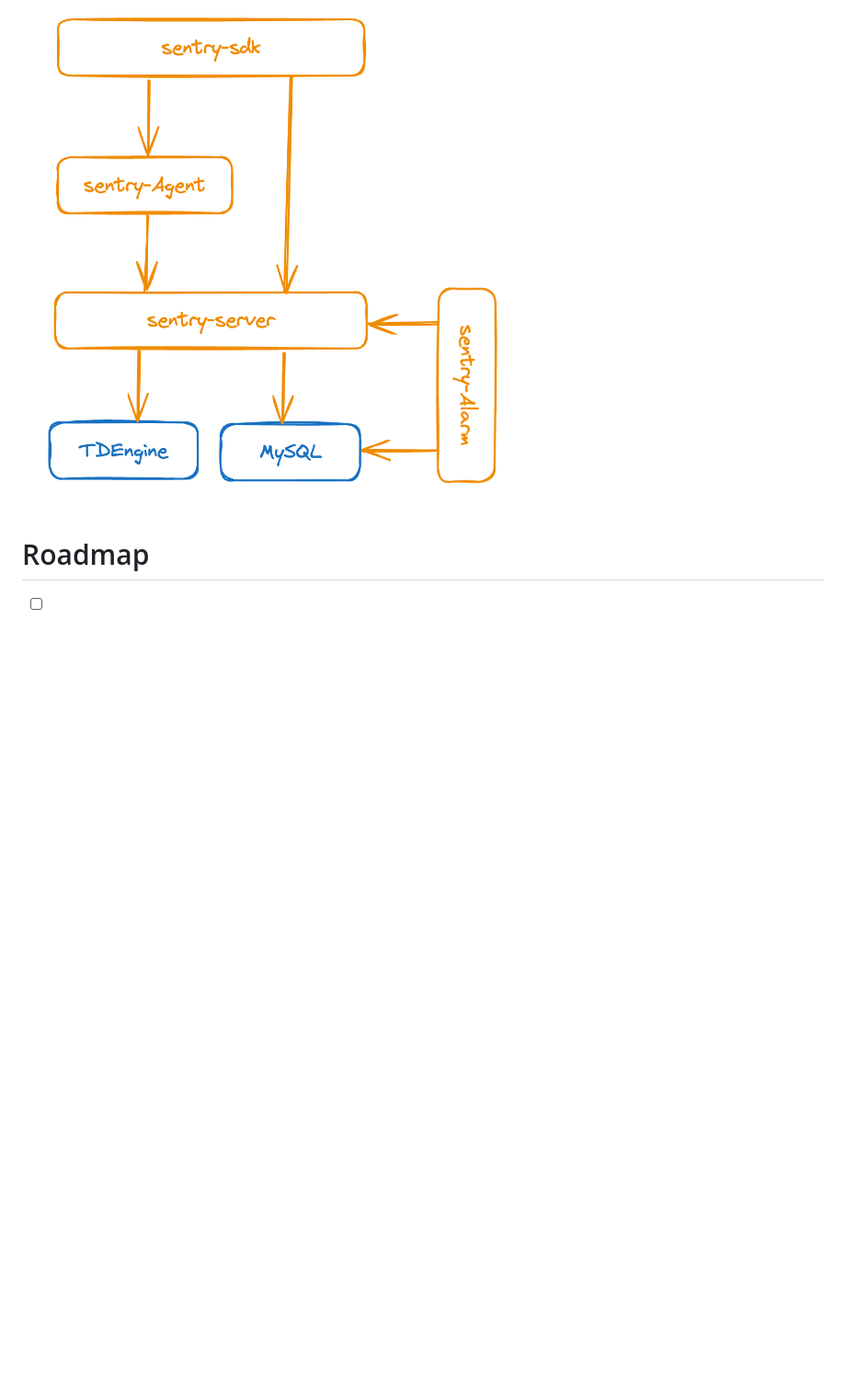
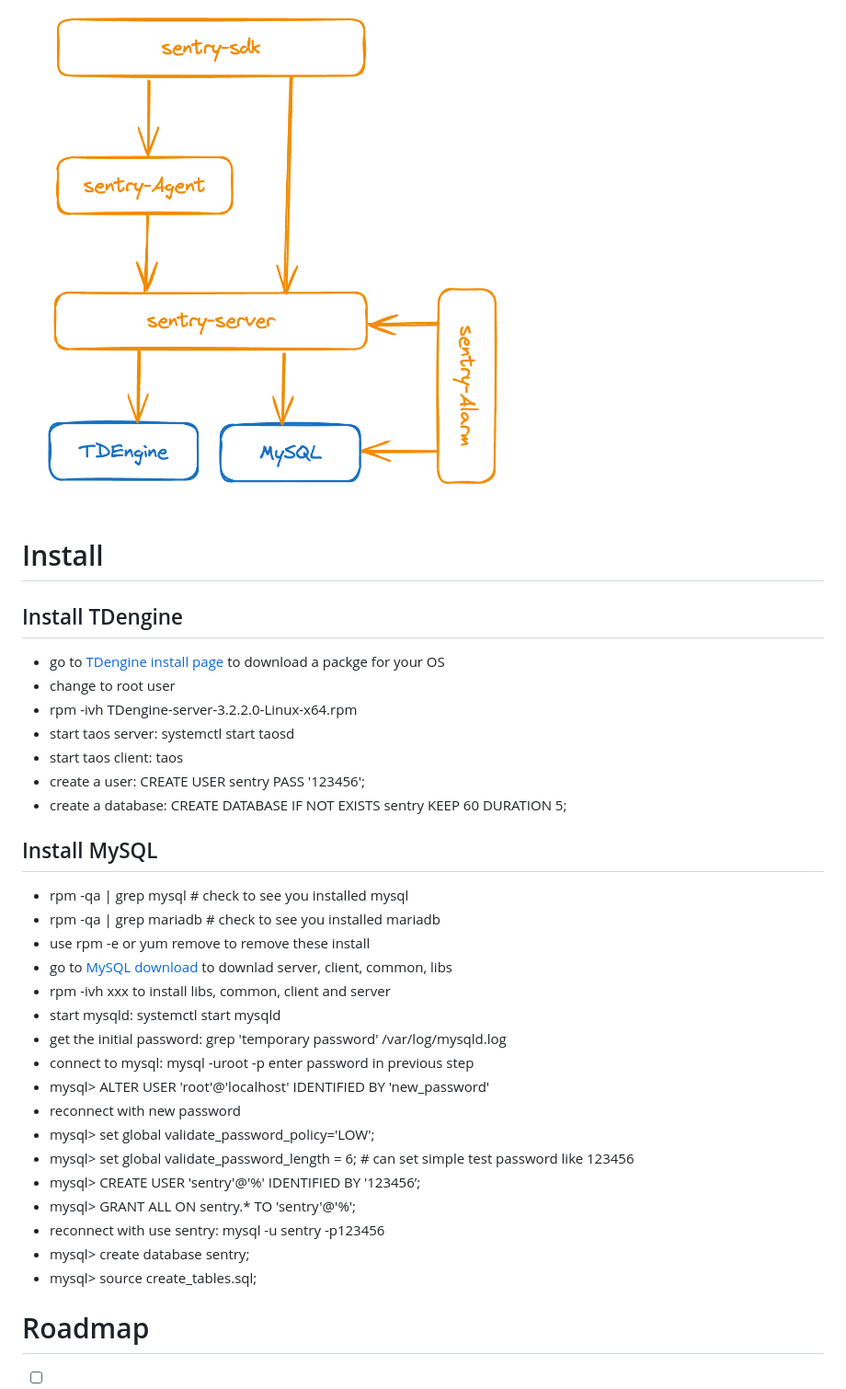
Before and after one commit to sentrycloud/sentry, a Markdown page: README.md, the part around the change printed below. Shown: that part at 92% size. Rendered like a GitHub page; blank space fills up the shorter version.

```diff
--- a/README.md
+++ b/README.md
@@ -11,6 +11,37 @@ Sentry is a DevOps monitoring system that collect time series data, display data
 
 # Architecture
 <img src="./docs/architecture.png" width="600" height="600">
+
+# Install
+
+## Install TDengine
+* go to [TDengine install page](https://docs.tdengine.com/get-started/package/#!) to download a packge for your OS
+* change to root user
+* rpm -ivh TDengine-server-3.2.2.0-Linux-x64.rpm
+* start taos server: systemctl start taosd
+* start taos client: taos
+* create a user: CREATE USER sentry PASS '123456';
+* create a database: CREATE DATABASE IF NOT EXISTS sentry KEEP 60 DURATION 5;
+
+## Install MySQL
+* rpm -qa | grep mysql # check to see you installed mysql
+* rpm -qa | grep mariadb # check to see you installed mariadb
+* use rpm -e or yum remove to remove these install
+* go to [MySQL download](https://dev.mysql.com/downloads/mysql/) to downlad server, client, common, libs
+* rpm -ivh xxx to install libs, common, client and server
+* start mysqld: systemctl start mysqld
+* get the initial password: grep 'temporary password' /var/log/mysqld.log
+* connect to mysql: mysql -uroot -p  enter password in previous step
+* mysql> ALTER USER 'root'@'localhost' IDENTIFIED BY 'new_password'
+* reconnect with new password
+* mysql> set global validate_password_policy='LOW';
+* mysql> set global validate_password_length = 6;  # can set simple test password like 123456
+* mysql> CREATE USER 'sentry'@'%' IDENTIFIED BY '123456’;
+* mysql> GRANT ALL ON sentry.* TO 'sentry'@'%';
+* reconnect with use sentry: mysql -u sentry -p123456
+* mysql> create database sentry;
+* mysql> source create_tables.sql;
+
 
 # Roadmap
 - [ ] add more sentry-sdk for other language
```
Also changed, not shown: other parts of README.md (+4 -4 lines), frontend/logo192.png (added), frontend/logo512.png (added), 11 other files.
